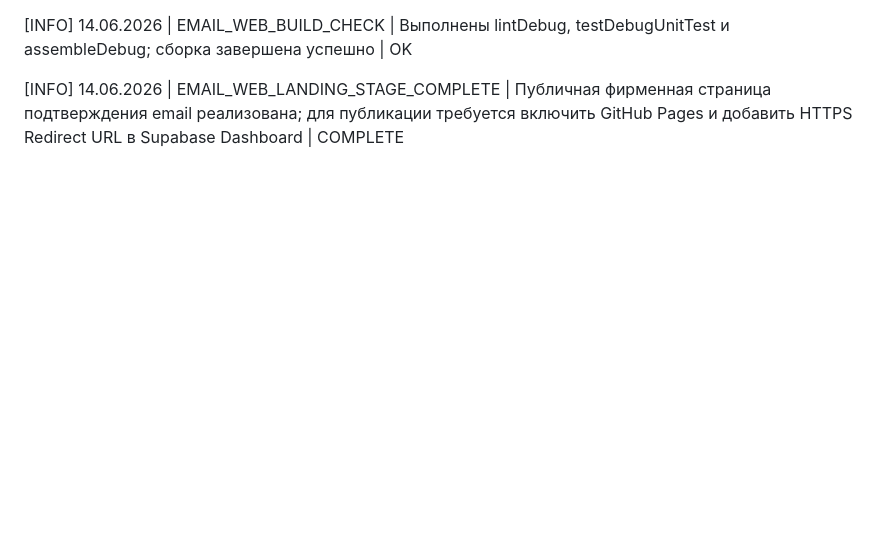
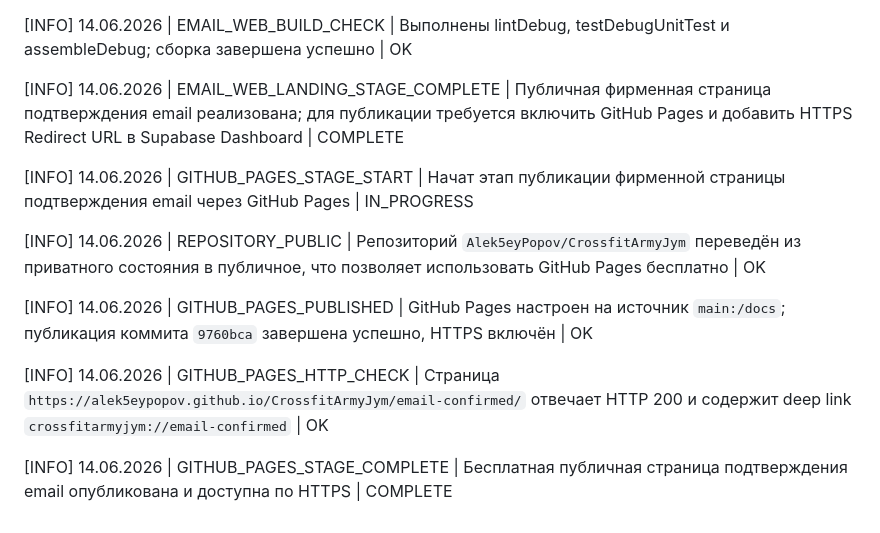
Before and after one commit to Alek5eyPopov/CrossfitArmyJym, a Markdown page: context/progress.md, the part around the change. GitHub-like rendering; blank space fills up the shorter version.

Commit message:
record GitHub Pages publication

```diff
--- a/context/progress.md
+++ b/context/progress.md
@@ -725,3 +725,20 @@ testDebugUnitTest и assembleDebug; сборка завершена успешн
 [INFO] 14.06.2026 | EMAIL_WEB_LANDING_STAGE_COMPLETE | Публичная фирменная страница
 подтверждения email реализована; для публикации требуется включить GitHub Pages и
 добавить HTTPS Redirect URL в Supabase Dashboard | COMPLETE
+
+[INFO] 14.06.2026 | GITHUB_PAGES_STAGE_START | Начат этап публикации фирменной
+страницы подтверждения email через GitHub Pages | IN_PROGRESS
+
+[INFO] 14.06.2026 | REPOSITORY_PUBLIC | Репозиторий
+`Alek5eyPopov/CrossfitArmyJym` переведён из приватного состояния в публичное,
+что позволяет использовать GitHub Pages бесплатно | OK
+
+[INFO] 14.06.2026 | GITHUB_PAGES_PUBLISHED | GitHub Pages настроен на источник
+`main:/docs`; публикация коммита `9760bca` завершена успешно, HTTPS включён | OK
+
+[INFO] 14.06.2026 | GITHUB_PAGES_HTTP_CHECK | Страница
+`https://alek5eypopov.github.io/CrossfitArmyJym/email-confirmed/` отвечает HTTP 200
+и содержит deep link `crossfitarmyjym://email-confirmed` | OK
+
+[INFO] 14.06.2026 | GITHUB_PAGES_STAGE_COMPLETE | Бесплатная публичная страница
+подтверждения email опубликована и доступна по HTTPS | COMPLETE
```
